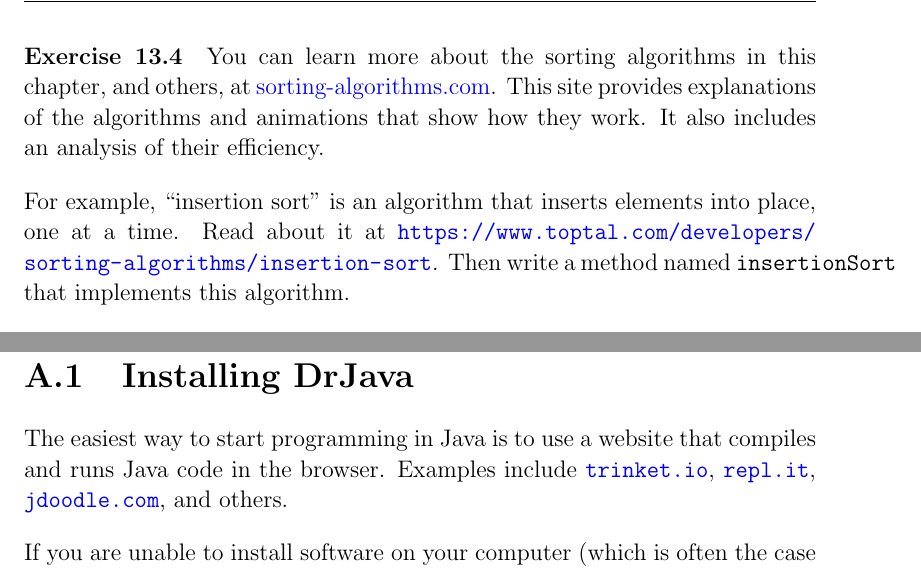
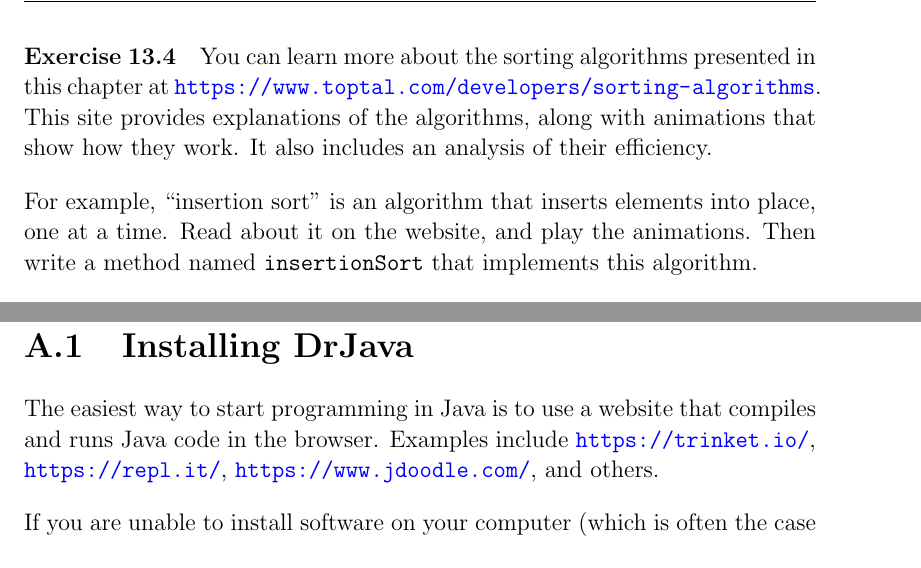
Before and after one commit to ChrisMayfield/ThinkJava2, a LaTeX thesis (thinkjava.tex, which reads appa.tex, ch13.tex): two parts of pages 245 and 263 of 311, joined at a grey line, cut so that both start at the same text. Compiled offline with pdfLaTeX; a LaTeX package or settings file that is missing is left out.

Commit message:
replace most \href with \url

```diff
--- a/appa.tex
+++ b/appa.tex
@@ -12,7 +12,7 @@ Instead, we provide this appendix with a brief introduction to DrJava -- an {\bf
 \label{drjava}
 
 The easiest way to start programming in Java is to use a website that compiles and runs Java code in the browser.
-Examples include \href{https://trinket.io/}{\tt trinket.io}, \href{https://repl.it/}{\tt repl.it}, \href{https://www.jdoodle.com/}{\tt jdoodle.com}, and others.
+Examples include \url{https://trinket.io/}, \url{https://repl.it/}, \url{https://www.jdoodle.com/}, and others.
 
 If you are unable to install software on your computer (which is often the case in public schools and Internet caf\'{e}s), you can use these online development environments for almost everything in this book.
 
--- a/ch13.tex
+++ b/ch13.tex
@@ -721,13 +721,13 @@ deck = deck.mergeSort();   // replaces old deck with new
 \begin{exercise}
 
 %%V6 Ex13.1
-You can learn more about the sorting algorithms in this chapter, and others, at \href{https://www.toptal.com/developers/sorting-algorithms}{sorting-algorithms.com}.
-This site provides explanations of the algorithms and animations that show how they work.
+You can learn more about the sorting algorithms presented in this chapter at \url{https://www.toptal.com/developers/sorting-algorithms}.
+This site provides explanations of the algorithms, along with animations that show how they work.
 It also includes an analysis of their efficiency.
 
 %%V6 Ex13.4
 For example, ``insertion sort'' is an algorithm that inserts elements into place, one at a time.
-Read about it at \url{https://www.toptal.com/developers/sorting-algorithms/insertion-sort}.
+Read about it on the website, and play the animations.
 Then write a method named \java{insertionSort} that implements this algorithm.
 
 One goal of this exercise is to practice top-down design.
```
Also changed, not shown: ch01.tex (+3 -3 lines), ch08.tex (+1 -1 lines), thinkjava.tex (+1 -1 lines).
